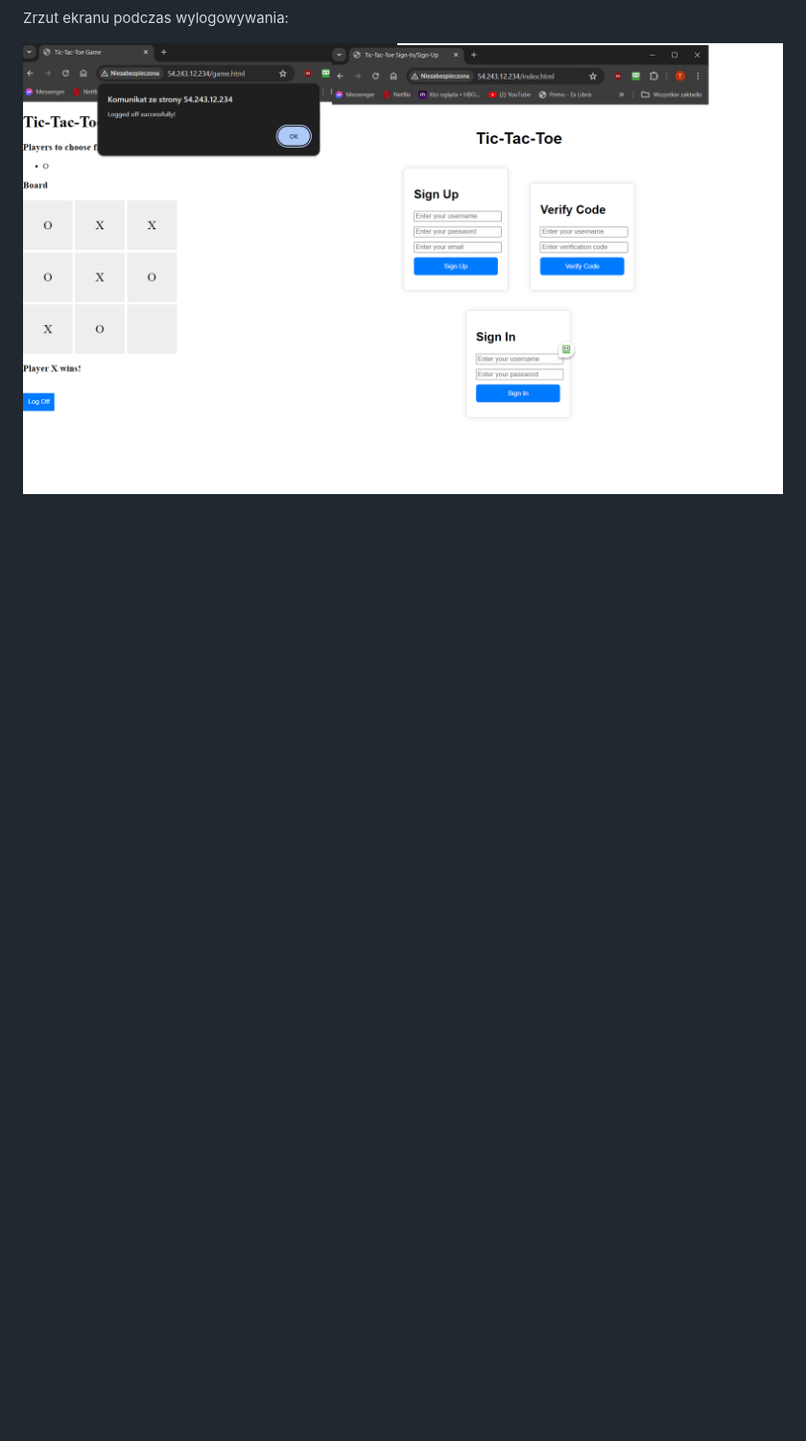
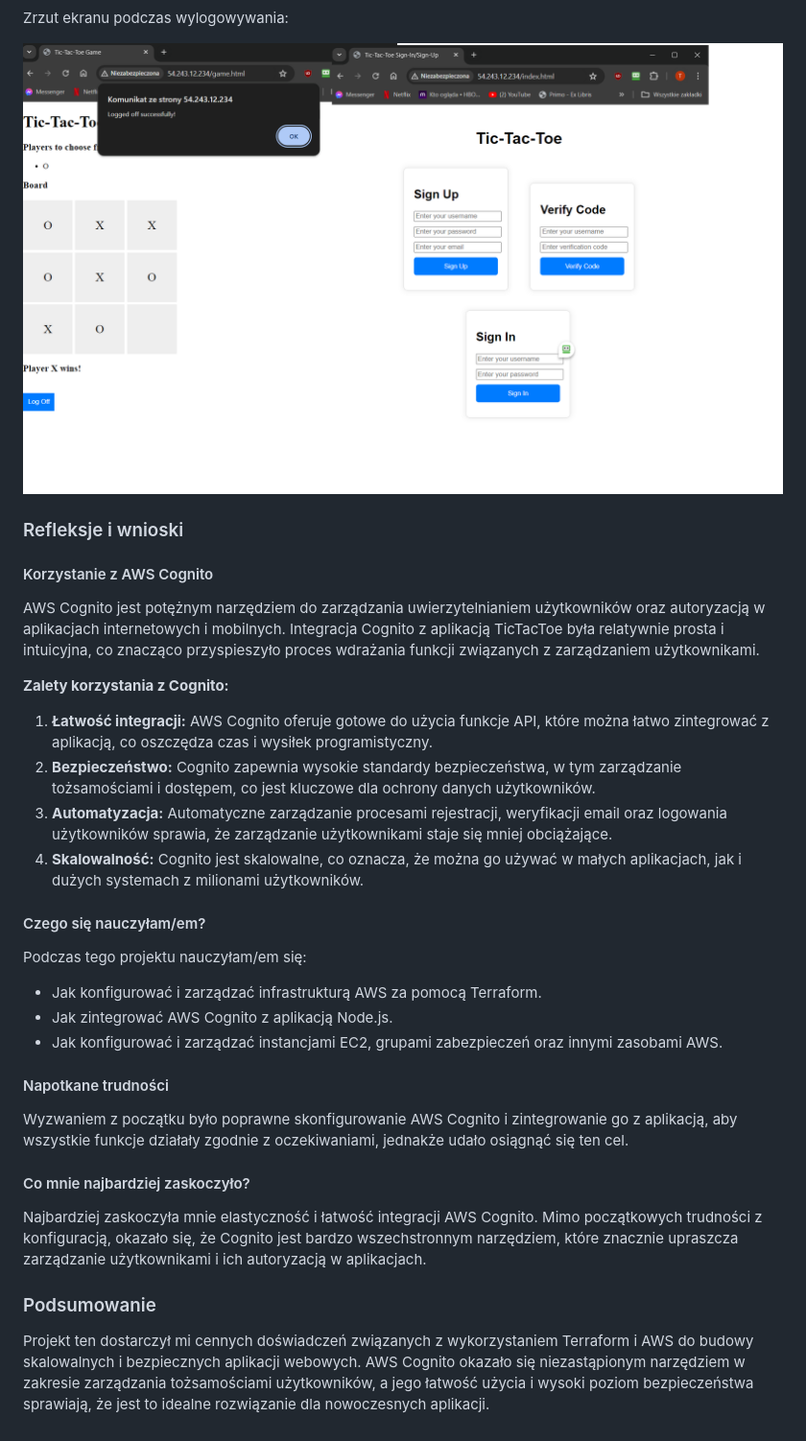
Before and after one commit to pwr-cloudprogramming/a10-Mostiu, a Markdown page: README.md, the part around the change. Shown: that part at 96% size. Drawn GitHub-style; blank space fills up the shorter version.

```diff
--- a/README.md
+++ b/README.md
@@ -85,3 +85,35 @@ Zrzut ekranu podczas gry:
 Zrzut ekranu podczas wylogowywania:
 
 ![logoff](imgs/logoff.png)
+
+
+### Refleksje i wnioski
+
+#### Korzystanie z AWS Cognito
+
+AWS Cognito jest potężnym narzędziem do zarządzania uwierzytelnianiem użytkowników oraz autoryzacją w aplikacjach internetowych i mobilnych. Integracja Cognito z aplikacją TicTacToe była relatywnie prosta i intuicyjna, co znacząco przyspieszyło proces wdrażania funkcji związanych z zarządzaniem użytkownikami.
+
+**Zalety korzystania z Cognito:**
+1. **Łatwość integracji:** AWS Cognito oferuje gotowe do użycia funkcje API, które można łatwo zintegrować z aplikacją, co oszczędza czas i wysiłek programistyczny.
+2. **Bezpieczeństwo:** Cognito zapewnia wysokie standardy bezpieczeństwa, w tym zarządzanie tożsamościami i dostępem, co jest kluczowe dla ochrony danych użytkowników.
+3. **Automatyzacja:** Automatyczne zarządzanie procesami rejestracji, weryfikacji email oraz logowania użytkowników sprawia, że zarządzanie użytkownikami staje się mniej obciążające.
+4. **Skalowalność:** Cognito jest skalowalne, co oznacza, że można go używać w małych aplikacjach, jak i dużych systemach z milionami użytkowników.
+
+#### Czego się nauczyłam/em?
+
+Podczas tego projektu nauczyłam/em się:
+- Jak konfigurować i zarządzać infrastrukturą AWS za pomocą Terraform.
+- Jak zintegrować AWS Cognito z aplikacją Node.js.
+- Jak konfigurować i zarządzać instancjami EC2, grupami zabezpieczeń oraz innymi zasobami AWS.
+
+#### Napotkane trudności
+
+Wyzwaniem z początku było poprawne skonfigurowanie AWS Cognito i zintegrowanie go z aplikacją, aby wszystkie funkcje działały zgodnie z oczekiwaniami, jednakże udało osiągnąć się ten cel.
+
+#### Co mnie najbardziej zaskoczyło?
+
+Najbardziej zaskoczyła mnie elastyczność i łatwość integracji AWS Cognito. Mimo początkowych trudności z konfiguracją, okazało się, że Cognito jest bardzo wszechstronnym narzędziem, które znacznie upraszcza zarządzanie użytkownikami i ich autoryzacją w aplikacjach.
+
+### Podsumowanie
+
+Projekt ten dostarczył mi cennych doświadczeń związanych z wykorzystaniem Terraform i AWS do budowy skalowalnych i bezpiecznych aplikacji webowych. AWS Cognito okazało się niezastąpionym narzędziem w zakresie zarządzania tożsamościami użytkowników, a jego łatwość użycia i wysoki poziom bezpieczeństwa sprawiają, że jest to idealne rozwiązanie dla nowoczesnych aplikacji.
```
